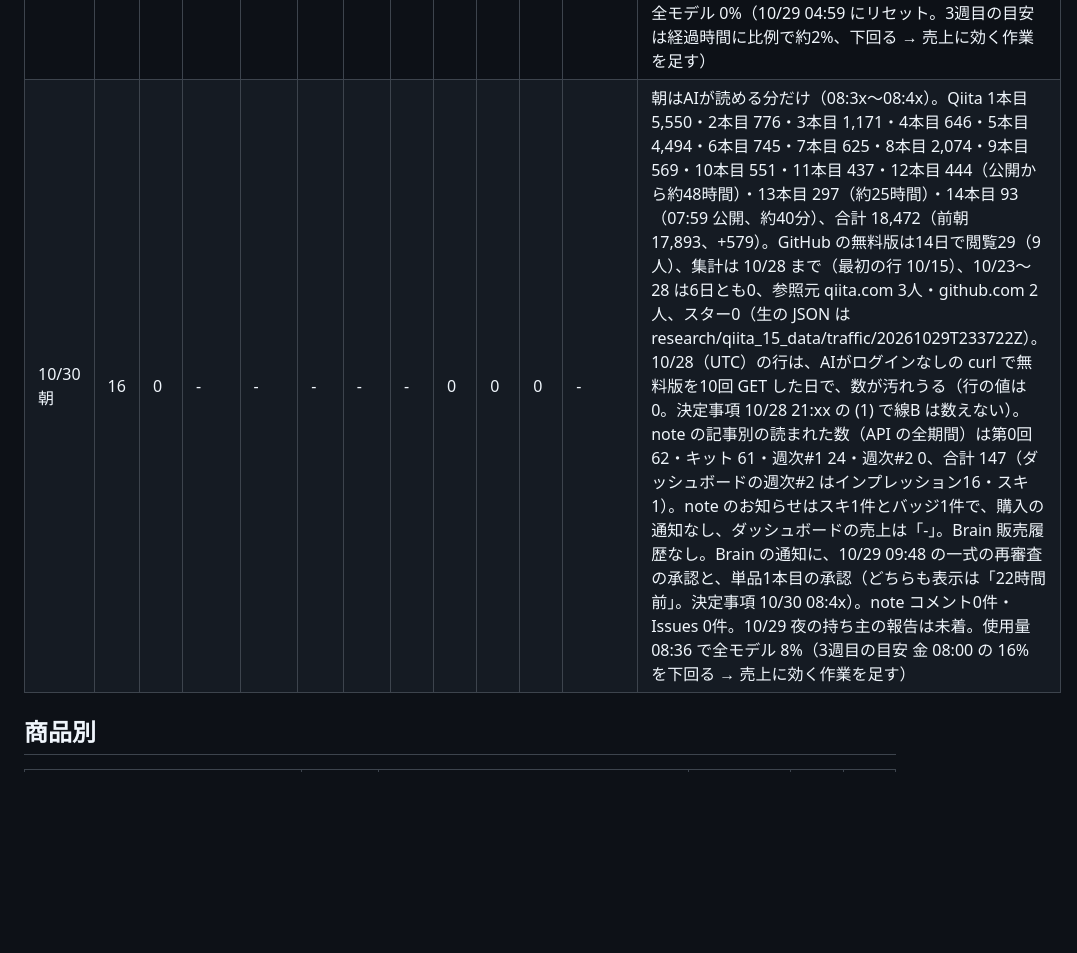
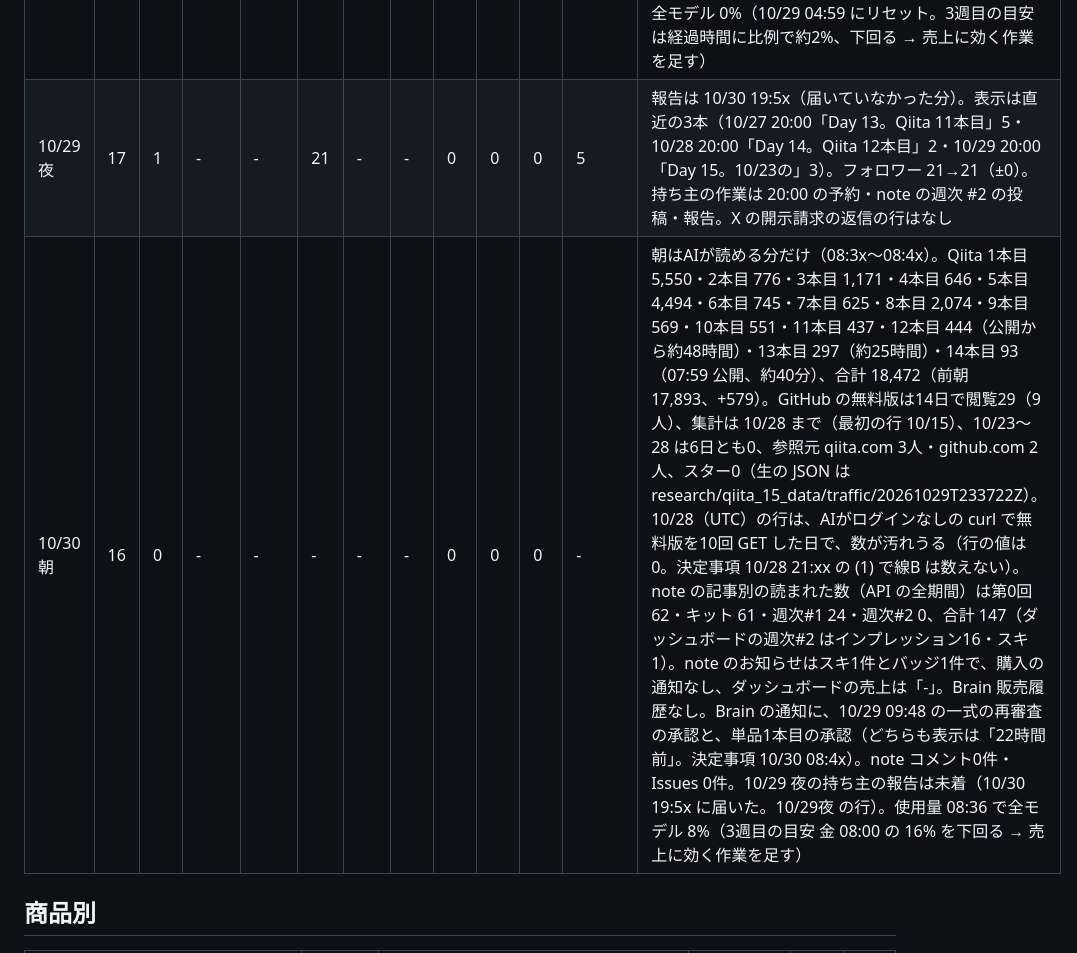
Before and after one commit to kaiyaku-iyada/kaiyaku-iyada.github.io, a Markdown page: LEDGER.md, the part around the change. Drawn GitHub-style; blank space fills up the shorter version.

Commit message:
公開台帳 2026-10-30 20:00
Co-Authored-By: Claude Opus 5.5 <noreply@anthropic.com>

```diff
--- a/LEDGER.md
+++ b/LEDGER.md
@@ -40,7 +40,8 @@
 | 10/28朝 | 18 | 0 | - | - | - | - | - | 0 | 0 | 0 | - | 朝はAIが読める分だけ（08:4x）。Qiita 1本目 5,484・2本目 756・3本目 1,146・4本目 615・5本目 4,449・6本目 682・7本目 589・8本目 2,027・9本目 534・10本目 492（公開から約48時間）・11本目 380（約25時間）・12本目 69（08:00 公開、約40分）、合計 17,223（前朝 16,602、+621）。GitHub の無料版は14日で閲覧29（9人）で5日続けて同じ、集計は 10/26 まで、10/23〜26 は0、参照元 qiita.com 3人・github.com 2人、スター0。note の記事別の読まれた数（API の全期間）は第0回 59・キット 58・週次#1 21、合計 138、お知らせに購入の通知なし。Brain 販売履歴なし。Brain の通知に、10/27 夜の再審査の承認（表示は「12時間前」。決定事項 10/28 08:4x）。note コメント0件・Issues 0件。使用量 08:36 で全モデル 42%（目安 水 08:00 の 86% を下回る → 作業を足す） |
 | 10/28夜 | 18 | 1 | - | - | 21 | - | - | 0 | 0 | 0 | 5 | 報告は 10/29 17:5x。表示は直近の3本（10/26 20:00「Day 12。Qiita 10本目」4・10/27 20:00「Day 13。Qiita 11本目」4・10/28 20:00「Day 14。Qiita 12本目」0）。フォロワー 20→21（+1）。持ち主の作業は 20:00 の予約・報告。X の開示請求の返信の行はなし |
 | 10/29朝 | 17 | 0 | - | - | - | - | - | 0 | 0 | 0 | - | 朝はAIが読める分だけ（08:3x〜08:4x）。Qiita 1本目 5,523・2本目 765・3本目 1,165・4本目 628・5本目 4,480・6本目 718・7本目 611・8本目 2,053・9本目 557・10本目 534・11本目 424（公開から約48時間）・12本目 367（約25時間）・13本目 68（07:59 公開、約40分）、合計 17,893（前朝 17,223、+670）。GitHub の無料版は14日で閲覧29（9人）で6日続けて同じ、集計は 10/27 まで、10/23〜27 は0、参照元 qiita.com 3人・github.com 2人、スター0（生の JSON は research/qiita_15_data/traffic/20261028T233720Z）。note の記事別の読まれた数（API の全期間）は第0回 60・キット 59・週次#1 22、合計 141、お知らせに購入の通知なし。Brain 販売履歴なし。Brain の通知に、10/28 09:53 の再審査の承認（表示は「22時間前」。決定事項 10/29 08:4x）。note コメント0件・Issues 0件。10/28 夜の持ち主の報告は未着。使用量 08:36 で全モデル 0%（10/29 04:59 にリセット。3週目の目安は経過時間に比例で約2%、下回る → 売上に効く作業を足す） |
-| 10/30朝 | 16 | 0 | - | - | - | - | - | 0 | 0 | 0 | - | 朝はAIが読める分だけ（08:3x〜08:4x）。Qiita 1本目 5,550・2本目 776・3本目 1,171・4本目 646・5本目 4,494・6本目 745・7本目 625・8本目 2,074・9本目 569・10本目 551・11本目 437・12本目 444（公開から約48時間）・13本目 297（約25時間）・14本目 93（07:59 公開、約40分）、合計 18,472（前朝 17,893、+579）。GitHub の無料版は14日で閲覧29（9人）、集計は 10/28 まで（最初の行 10/15）、10/23〜28 は6日とも0、参照元 qiita.com 3人・github.com 2人、スター0（生の JSON は research/qiita_15_data/traffic/20261029T233722Z）。10/28（UTC）の行は、AIがログインなしの curl で無料版を10回 GET した日で、数が汚れうる（行の値は0。決定事項 10/28 21:xx の (1) で線B は数えない）。note の記事別の読まれた数（API の全期間）は第0回 62・キット 61・週次#1 24・週次#2 0、合計 147（ダッシュボードの週次#2 はインプレッション16・スキ1）。note のお知らせはスキ1件とバッジ1件で、購入の通知なし、ダッシュボードの売上は「-」。Brain 販売履歴なし。Brain の通知に、10/29 09:48 の一式の再審査の承認と、単品1本目の承認（どちらも表示は「22時間前」。決定事項 10/30 08:4x）。note コメント0件・Issues 0件。10/29 夜の持ち主の報告は未着。使用量 08:36 で全モデル 8%（3週目の目安 金 08:00 の 16% を下回る → 売上に効く作業を足す） |
+| 10/29夜 | 17 | 1 | - | - | 21 | - | - | 0 | 0 | 0 | 5 | 報告は 10/30 19:5x（届いていなかった分）。表示は直近の3本（10/27 20:00「Day 13。Qiita 11本目」5・10/28 20:00「Day 14。Qiita 12本目」2・10/29 20:00「Day 15。10/23の」3）。フォロワー 21→21（±0）。持ち主の作業は 20:00 の予約・note の週次 #2 の投稿・報告。X の開示請求の返信の行はなし |
+| 10/30朝 | 16 | 0 | - | - | - | - | - | 0 | 0 | 0 | - | 朝はAIが読める分だけ（08:3x〜08:4x）。Qiita 1本目 5,550・2本目 776・3本目 1,171・4本目 646・5本目 4,494・6本目 745・7本目 625・8本目 2,074・9本目 569・10本目 551・11本目 437・12本目 444（公開から約48時間）・13本目 297（約25時間）・14本目 93（07:59 公開、約40分）、合計 18,472（前朝 17,893、+579）。GitHub の無料版は14日で閲覧29（9人）、集計は 10/28 まで（最初の行 10/15）、10/23〜28 は6日とも0、参照元 qiita.com 3人・github.com 2人、スター0（生の JSON は research/qiita_15_data/traffic/20261029T233722Z）。10/28（UTC）の行は、AIがログインなしの curl で無料版を10回 GET した日で、数が汚れうる（行の値は0。決定事項 10/28 21:xx の (1) で線B は数えない）。note の記事別の読まれた数（API の全期間）は第0回 62・キット 61・週次#1 24・週次#2 0、合計 147（ダッシュボードの週次#2 はインプレッション16・スキ1）。note のお知らせはスキ1件とバッジ1件で、購入の通知なし、ダッシュボードの売上は「-」。Brain 販売履歴なし。Brain の通知に、10/29 09:48 の一式の再審査の承認と、単品1本目の承認（どちらも表示は「22時間前」。決定事項 10/30 08:4x）。note コメント0件・Issues 0件。10/29 夜の持ち主の報告は未着（10/30 19:5x に届いた。10/29夜 の行）。使用量 08:36 で全モデル 8%（3週目の目安 金 08:00 の 16% を下回る → 売上に効く作業を足す） |
 
 ## 商品別
 | 商品 | 価格 | 発売日 | 販売数 | 売上 | 手取り |
```
